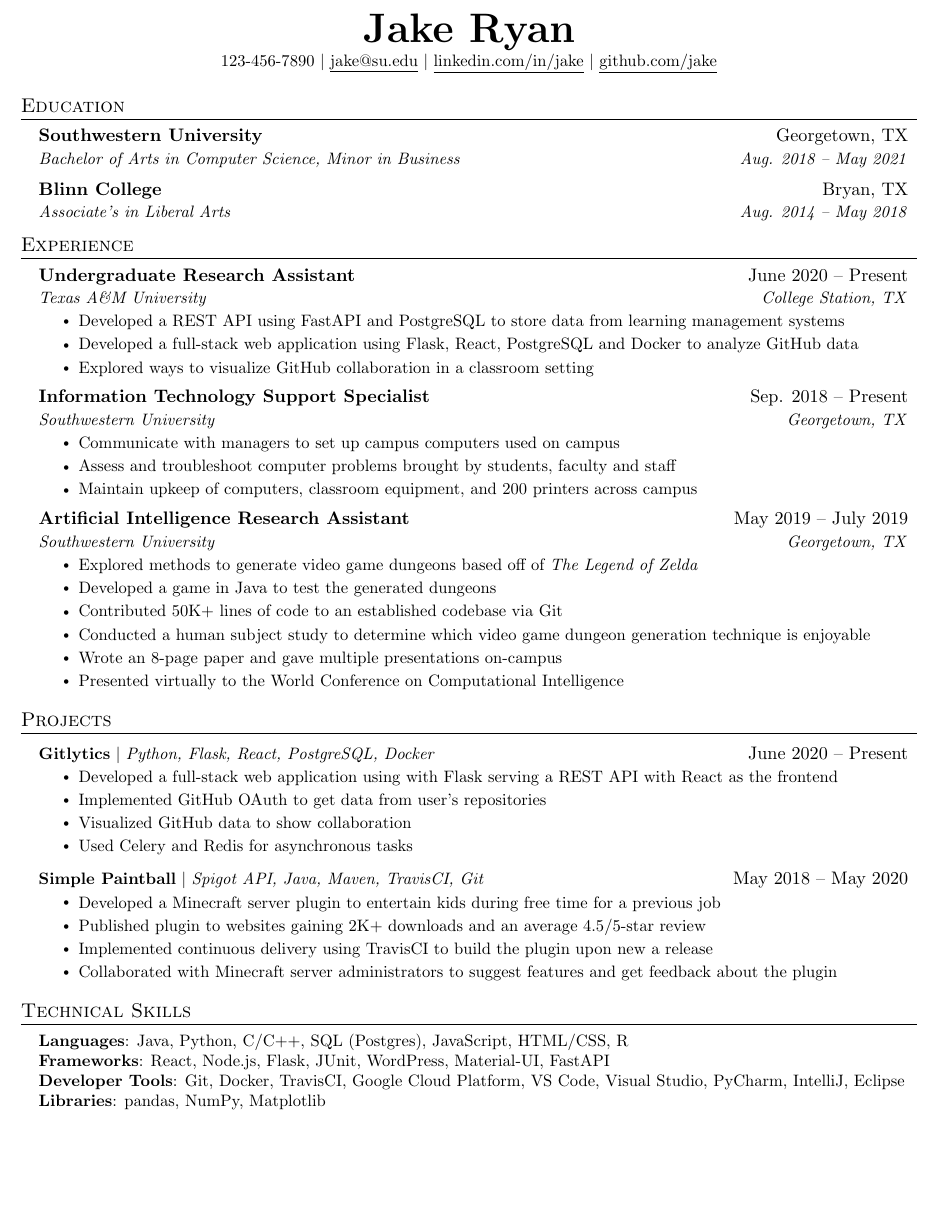
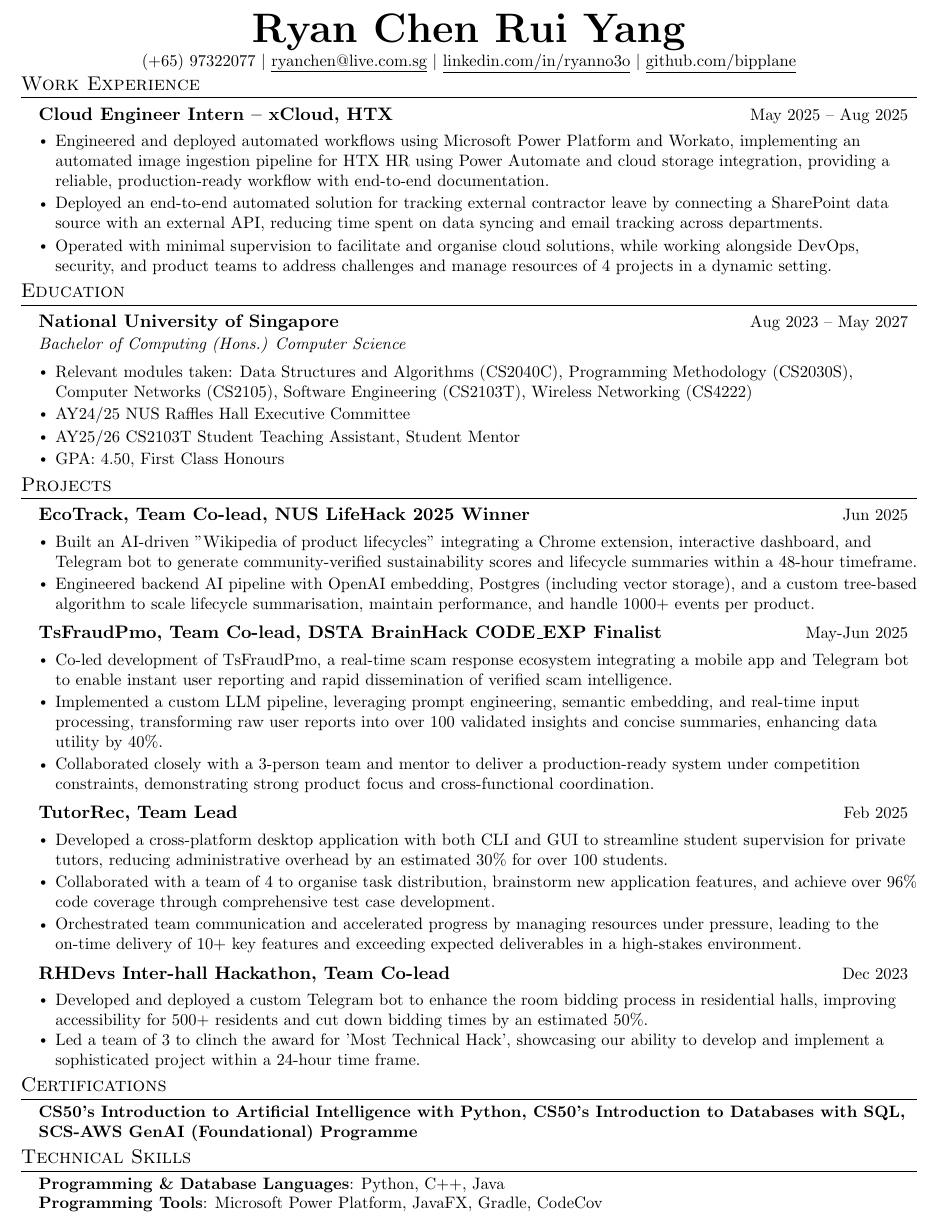
Before and after one commit to bipplane/resume-latex, a LaTeX CV (resume.tex): part of the page, cut at the place of the change, the shorter picture padded with empty space. Compiled offline with pdfLaTeX.

Commit message:
Update resume

```diff
--- a/resume.tex
+++ b/resume.tex
@@ -106,3 +101,10 @@
 \begin{document}
 
 %----------HEADING----------
+\begin{center}
+    \textbf{\Huge \scshape Ryan Chen Rui Yang} \\ \vspace{1pt}
+    \small (+65) 97322077 $|$ \href{mailto:ryanchen@live.com.sg}{\underline{ryanchen@live.com.sg}} $|$
+    \href{https://linkedin.com/in/ryanno3o}{\underline{linkedin.com/in/ryanno3o}} $|$
+    \href{https://github.com/bipplane}{\underline{github.com/bipplane}}
+\end{center}
+\vspace{-12pt}
@@ -113,106 +111,90 @@
 
-\begin{center}
-    \textbf{\Huge \scshape Jake Ryan} \\ \vspace{1pt}
-    \small 123-456-7890 $|$ \href{mailto:x@x.com}{\underline{jake@su.edu}} $|$
-    \href{https://linkedin.com/in/...}{\underline{linkedin.com/in/jake}} $|$
-    \href{https://github.com/...}{\underline{github.com/jake}}
-\end{center}
+%-----------WORK EXPERIENCE-----------
+\sectionwithvspace{Work Experience}
 
+  \begin{itemize}[leftmargin=0.15in, label={}, topsep=0pt, partopsep=0pt]
+    \item
+      \begin{tabular*}{0.97\textwidth}[t]{l@{\extracolsep{\fill}}r}
+        \textbf{Cloud Engineer Intern – xCloud, HTX} & {\small May 2025 -- Aug 2025} \\
+      \end{tabular*}\\
+          \begin{itemize}[leftmargin=0.14in, topsep=0pt, partopsep=0pt, itemsep=0pt]
+      \item\small{Engineered and deployed automated workflows using Microsoft Power Platform and Workato, implementing an automated image ingestion pipeline for HTX HR using Power Automate and cloud storage integration, providing a reliable, production-ready workflow with end-to-end documentation.}
+      \item\small{Deployed an end-to-end automated solution for tracking external contractor leave by connecting a SharePoint data source with an external API, reducing time spent on data syncing and email tracking across departments.}
+      \item\small{Operated with minimal supervision to facilitate and organise cloud solutions, while working alongside DevOps, security, and product teams to address challenges and manage resources of 4 projects in a dynamic setting.}
+      \end{itemize}
+  \end{itemize}
 
 %-----------EDUCATION-----------
-\section{Education}
-  \resumeSubHeadingListStart
-    \resumeSubheading
-      {Southwestern University}{Georgetown, TX}
-      {Bachelor of Arts in Computer Science, Minor in Business}{Aug. 2018 -- May 2021}
-    \resumeSubheading
-      {Blinn College}{Bryan, TX}
-      {Associate's in Liberal Arts}{Aug. 2014 -- May 2018}
-  \resumeSubHeadingListEnd
-
-
-%-----------EXPERIENCE-----------
-\section{Experience}
-  \resumeSubHeadingListStart
-
-    \resumeSubheading
-      {Undergraduate Research Assistant}{June 2020 -- Present}
-      {Texas A\&M University}{College Station, TX}
-      \resumeItemListStart
-        \resumeItem{Developed a REST API using FastAPI and PostgreSQL to store data from learning management systems}
-        \resumeItem{Developed a full-stack web application using Flask, React, PostgreSQL and Docker to analyze GitHub data}
-        \resumeItem{Explored ways to visualize GitHub collaboration in a classroom setting}
-      \resumeItemListEnd
-
-% -----------Multiple Positions Heading-----------
-%    \resumeSubSubheading
-%     {Software Engineer I}{Oct 2014 - Sep 2016}
-%     \resumeItemListStart
-%        \resumeItem{Apache Beam}
-%          {Apache Beam is a unified model for defining both batch and streaming data-parallel processing pipelines}
-%     \resumeItemListEnd
-%    \resumeSubHeadingListEnd
-%-------------------------------------------
-
-    \resumeSubheading
-      {Information Technology Support Specialist}{Sep. 2018 -- Present}
-      {Southwestern University}{Georgetown, TX}
-      \resumeItemListStart
-        \resumeItem{Communicate with managers to set up campus computers used on campus}
-        \resumeItem{Assess and troubleshoot computer problems brought by students, faculty and staff}
-        \resumeItem{Maintain upkeep of computers, classroom equipment, and 200 printers across campus}
-    \resumeItemListEnd
-
-    \resumeSubheading
-      {Artificial Intelligence Research Assistant}{May 2019 -- July 2019}
-      {Southwestern University}{Georgetown, TX}
-      \resumeItemListStart
-        \resumeItem{Explored methods to generate video game dungeons based off of \emph{The Legend of Zelda}}
-        \resumeItem{Developed a game in Java to test the generated dungeons}
-        \resumeItem{Contributed 50K+ lines of code to an established codebase via Git}
-        \resumeItem{Conducted  a human subject study to determine which video game dungeon generation technique is enjoyable}
-        \resumeItem{Wrote an 8-page paper and gave multiple presentations on-campus}
-        \resumeItem{Presented virtually to the World Conference on Computational Intelligence}
-      \resumeItemListEnd
-
-  \resumeSubHeadingListEnd
-
+\sectionwithvspace{Education}
+  \begin{itemize}[leftmargin=0.15in, label={}, topsep=0pt, partopsep=0pt, itemsep=0pt]
+    \item
+      \begin{tabular*}{0.97\textwidth}[t]{l@{\extracolsep{\fill}}r}
+        \textbf{National University of Singapore} & \small Aug 2023 -- May 2027 \\
+        \textit{\small Bachelor of Computing (Hons.) Computer Science}
+      \end{tabular*}
+        \begin{itemize}[leftmargin=0.14in, topsep=0pt, partopsep=0pt, itemsep=0pt]
+      \item\small{Relevant modules taken: Data Structures and Algorithms (CS2040C), Programming Methodology (CS2030S), Computer Networks (CS2105), Software Engineering (CS2103T), Wireless Networking (CS4222)}
+        \item\small{AY24/25 NUS Raffles Hall Executive Committee}
+        \item\small{AY25/26 CS2103T Student Teaching Assistant, Student Mentor}
+        \item\small{GPA: 4.50, First Class Honours}
+              \end{itemize}
+      \end{itemize}
 
 %-----------PROJECTS-----------
-\section{Projects}
-    \resumeSubHeadingListStart
-      \resumeProjectHeading
-          {\textbf{Gitlytics} $|$ \emph{Python, Flask, React, PostgreSQL, Docker}}{June 2020 -- Present}
-          \resumeItemListStart
-            \resumeItem{Developed a full-stack web application using with Flask serving a REST API with React as the frontend}
-            \resumeItem{Implemented GitHub OAuth to get data from user’s repositories}
-            \resumeItem{Visualized GitHub data to show collaboration}
-            \resumeItem{Used Celery and Redis for asynchronous tasks}
-          \resumeItemListEnd
-      \resumeProjectHeading
-          {\textbf{Simple Paintball} $|$ \emph{Spigot API, Java, Maven, TravisCI, Git}}{May 2018 -- May 2020}
-          \resumeItemListStart
-            \resumeItem{Developed a Minecraft server plugin to entertain kids during free time for a previous job}
-            \resumeItem{Published plugin to websites gaining 2K+ downloads and an average 4.5/5-star review}
-            \resumeItem{Implemented continuous delivery using TravisCI to build the plugin upon new a release}
-            \resumeItem{Collaborated with Minecraft server administrators to suggest features and get feedback about the plugin}
-          \resumeItemListEnd
-    \resumeSubHeadingListEnd
+\sectionwithvspace{Projects}
+    \begin{itemize}[leftmargin=0.15in, label={}, topsep=0pt, partopsep=0pt, itemsep=0pt]
+      \item
+        \begin{tabular*}{0.97\textwidth}{l@{\extracolsep{\fill}}r}
+          \textbf{EcoTrack, Team Co-lead, NUS LifeHack 2025 Winner} & \small Jun 2025 \\
+        \end{tabular*}
+          \begin{itemize}[leftmargin=0.14in, topsep=0pt, partopsep=0pt, itemsep=0pt]
+            \item\small{Built an AI-driven "Wikipedia of product lifecycles" integrating a Chrome extension, interactive dashboard, and Telegram bot to generate community-verified sustainability scores and lifecycle summaries within a 48-hour timeframe.}
+            \item\small{Engineered backend AI pipeline with OpenAI embedding, Postgres (including vector storage), and a custom tree-based algorithm to scale lifecycle summarisation, maintain performance, and handle 1000+ events per product.}
+          \end{itemize}
+      \item
+        \begin{tabular*}{0.97\textwidth}{l@{\extracolsep{\fill}}r}
+          \textbf{TsFraudPmo, Team Co-lead, DSTA BrainHack CODE\_EXP Finalist} & \small May-Jun 2025 \\
+        \end{tabular*}
+          \begin{itemize}[leftmargin=0.14in, topsep=0pt, partopsep=0pt, itemsep=0pt]
+            \item\small{Co-led development of TsFraudPmo, a real-time scam response ecosystem integrating a mobile app and Telegram bot to enable instant user reporting and rapid dissemination of verified scam intelligence.}
+            \item\small{Implemented a custom LLM pipeline, leveraging prompt engineering, semantic embedding, and real-time input processing, transforming raw user reports into over 100 validated insights and concise summaries, enhancing data utility by 40\%.}
+            \item\small{Collaborated closely with a 3-person team and mentor to deliver a production-ready system under competition constraints, demonstrating strong product focus and cross-functional coordination.}
+          \end{itemize}
+      \item
+        \begin{tabular*}{0.97\textwidth}{l@{\extracolsep{\fill}}r}
+          \textbf{TutorRec, Team Lead} & \small Feb 2025 \\
+        \end{tabular*}
+          \begin{itemize}[leftmargin=0.14in, topsep=0pt, partopsep=0pt, itemsep=0pt]
+             \item\small{Developed a cross-platform desktop application with both CLI and GUI to streamline student supervision for private tutors, reducing administrative overhead by an estimated 30\% for over 100 students.}
+             \item\small{Collaborated with a team of 4 to organise task distribution, brainstorm new application features, and achieve over 96\% code coverage through comprehensive test case development.}
+             \item\small{Orchestrated team communication and accelerated progress by managing resources under pressure, leading to the on-time delivery of 10+ key features and exceeding expected deliverables in a high-stakes environment.}
+          \end{itemize}
+      \item
+        \begin{tabular*}{0.97\textwidth}{l@{\extracolsep{\fill}}r}
+          \textbf{RHDevs Inter-hall Hackathon, Team Co-lead} & \small Dec 2023 \\
+        \end{tabular*}
+          \begin{itemize}[leftmargin=0.14in, topsep=0pt, partopsep=0pt, itemsep=0pt, parsep=0pt]
+            \item\small{Developed and deployed a custom Telegram bot to enhance the room bidding process in residential halls, improving accessibility for 500+ residents and cut down bidding times by an estimated 50\%.}
+            \item\small{Led a team of 3 to clinch the award for 'Most Technical Hack', showcasing our ability to develop and implement a sophisticated project within a 24-hour time frame.}
+          \end{itemize}
+    \end{itemize}
 
+%-----------CERTIFICATIONS-----------
+\sectionwithvspace{Certifications}
+    \begin{itemize}[leftmargin=0.15in, label={}, topsep=0pt, partopsep=0pt]
+        \item\small{
+        \textbf{CS50's Introduction to Artificial Intelligence with Python, CS50's Introduction to Databases with SQL, SCS-AWS GenAI (Foundational) Programme}\\
+        }
+    \end{itemize}
 
-
-%
-%-----------PROGRAMMING SKILLS-----------
-\section{Technical Skills}
- \begin{itemize}[leftmargin=0.15in, label={}]
-    \small{\item{
-     \textbf{Languages}{: Java, Python, C/C++, SQL (Postgres), JavaScript, HTML/CSS, R} \\
-     \textbf{Frameworks}{: React, Node.js, Flask, JUnit, WordPress, Material-UI, FastAPI} \\
-     \textbf{Developer Tools}{: Git, Docker, TravisCI, Google Cloud Platform, VS Code, Visual Studio, PyCharm, IntelliJ, Eclipse} \\
-     \textbf{Libraries}{: pandas, NumPy, Matplotlib}
-    }}
+%-----------TECHNICAL SKILLS-----------
+\sectionwithvspace{Technical Skills}
+ \begin{itemize}[leftmargin=0.15in, label={}, topsep=0pt, partopsep=0pt]
+    \item\small{
+     \textbf{Programming \& Database Languages}{: Python, C++, Java} \\
+     \textbf{Programming Tools}{: Microsoft Power Platform, JavaFX, Gradle, CodeCov}
+    }
  \end{itemize}
-
 
 %-------------------------------------------
 \end{document}
```
Also changed, not shown: resume.tex (31 more changed lines).
